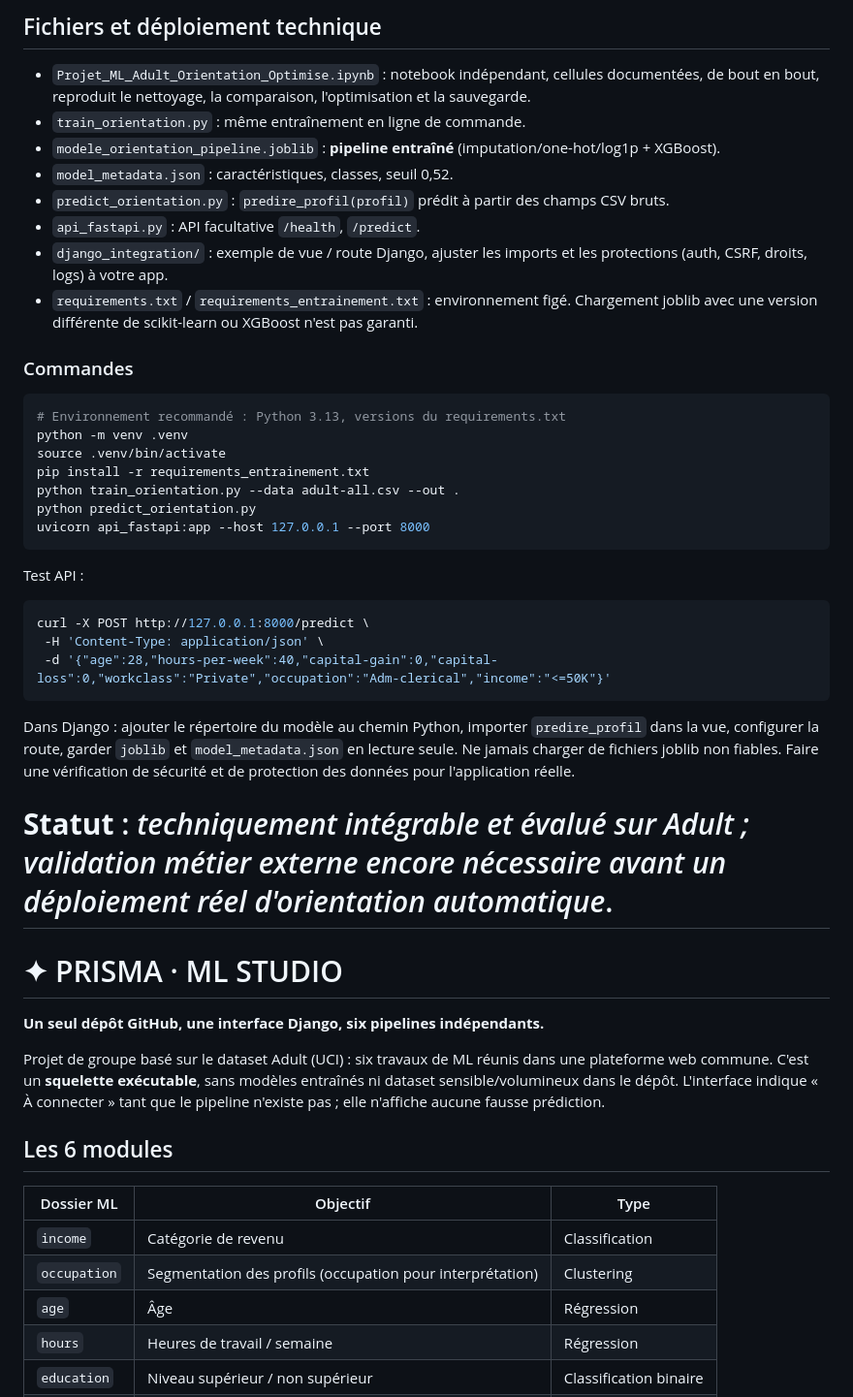
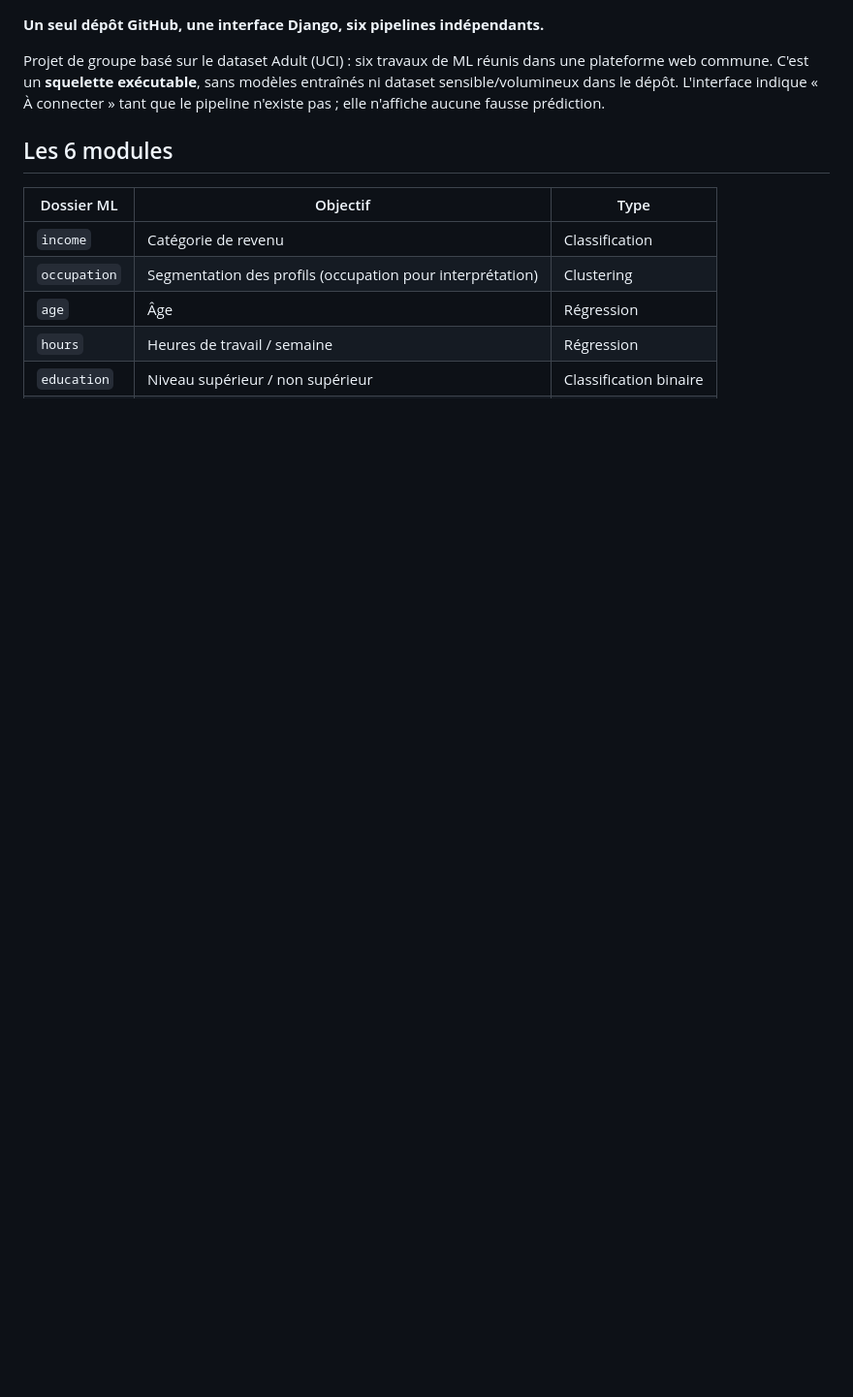
Before and after one commit to S3adlyy/adult-census-income-, a Markdown page: README.md, the part around the change. Shown at 97% size. GitHub-like rendering; blank space fills up the shorter version.

````diff
--- a/README.md
+++ b/README.md
@@ -1,41 +1,3 @@
-
-## Fichiers et déploiement technique
-
-- `Projet_ML_Adult_Orientation_Optimise.ipynb` : notebook indépendant, cellules documentées, de bout en bout, reproduit le nettoyage, la comparaison, l'optimisation et la sauvegarde.
-- `train_orientation.py` : même entraînement en ligne de commande.
-- `modele_orientation_pipeline.joblib` : **pipeline entraîné** (imputation/one-hot/log1p + XGBoost).
-- `model_metadata.json` : caractéristiques, classes, seuil 0,52.
-- `predict_orientation.py` : `predire_profil(profil)` prédit à partir des champs CSV bruts.
-- `api_fastapi.py` : API facultative `/health`, `/predict`.
-- `django_integration/` : exemple de vue / route Django, ajuster les imports et les protections (auth, CSRF, droits, logs) à votre app.
-- `requirements.txt` / `requirements_entrainement.txt` : environnement figé. Chargement joblib avec une version différente de scikit-learn ou XGBoost n'est pas garanti.
-
-### Commandes
-
-```bash
-# Environnement recommandé : Python 3.13, versions du requirements.txt
-python -m venv .venv
-source .venv/bin/activate
-pip install -r requirements_entrainement.txt
-python train_orientation.py --data adult-all.csv --out .
-python predict_orientation.py
-uvicorn api_fastapi:app --host 127.0.0.1 --port 8000
-```
-
-Test API :
-
-```bash
-curl -X POST http://127.0.0.1:8000/predict \
- -H 'Content-Type: application/json' \
- -d '{"age":28,"hours-per-week":40,"capital-gain":0,"capital-loss":0,"workclass":"Private","occupation":"Adm-clerical","income":"<=50K"}'
-```
-
-Dans Django : ajouter le répertoire du modèle au chemin Python, importer `predire_profil` dans la vue, configurer la route, garder `joblib` et `model_metadata.json` en lecture seule. Ne jamais charger de fichiers joblib non fiables. Faire une vérification de sécurité et de protection des données pour l'application réelle.
-
-**Statut** : *techniquement intégrable et évalué sur Adult ; validation métier externe encore nécessaire avant un déploiement réel d'orientation automatique*.
-=======
-# ✦ PRISMA · ML STUDIO
-
 **Un seul dépôt GitHub, une interface Django, six pipelines indépendants.**
 
 Projet de groupe basé sur le dataset Adult (UCI) : six travaux de ML réunis dans une plateforme web commune. C'est un **squelette exécutable**, sans modèles entraînés ni dataset sensible/volumineux dans le dépôt. L'interface indique « À connecter » tant que le pipeline n'existe pas ; elle n'affiche aucune fausse prédiction.
````
